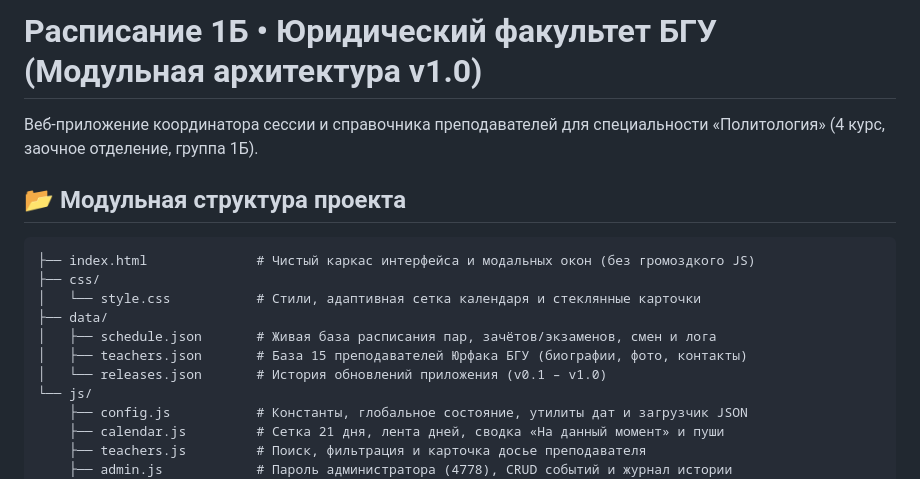
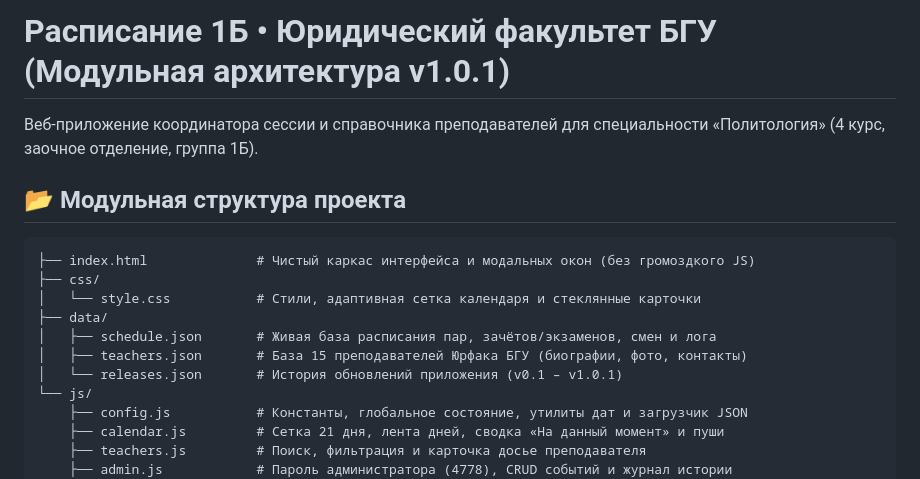
Before and after one commit to Klaycher/Calen, a Markdown page: README.md, the part around the change. Rendered like a GitHub page.

```diff
--- a/README.md
+++ b/README.md
@@ -1,4 +1,4 @@
-# Расписание 1Б • Юридический факультет БГУ (Модульная архитектура v1.0)
+# Расписание 1Б • Юридический факультет БГУ (Модульная архитектура v1.0.1)
 
 Веб-приложение координатора сессии и справочника преподавателей для специальности «Политология» (4 курс, заочное отделение, группа 1Б).
 
@@ -11,7 +11,7 @@
 ├── data/
 │   ├── schedule.json       # Живая база расписания пар, зачётов/экзаменов, смен и лога
 │   ├── teachers.json       # База 15 преподавателей Юрфака БГУ (биографии, фото, контакты)
-│   └── releases.json       # История обновлений приложения (v0.1 – v1.0)
+│   └── releases.json       # История обновлений приложения (v0.1 – v1.0.1)
 └── js/
     ├── config.js           # Константы, глобальное состояние, утилиты дат и загрузчик JSON
     ├── calendar.js         # Сетка 21 дня, лента дней, сводка «На данный момент» и пуши
```
